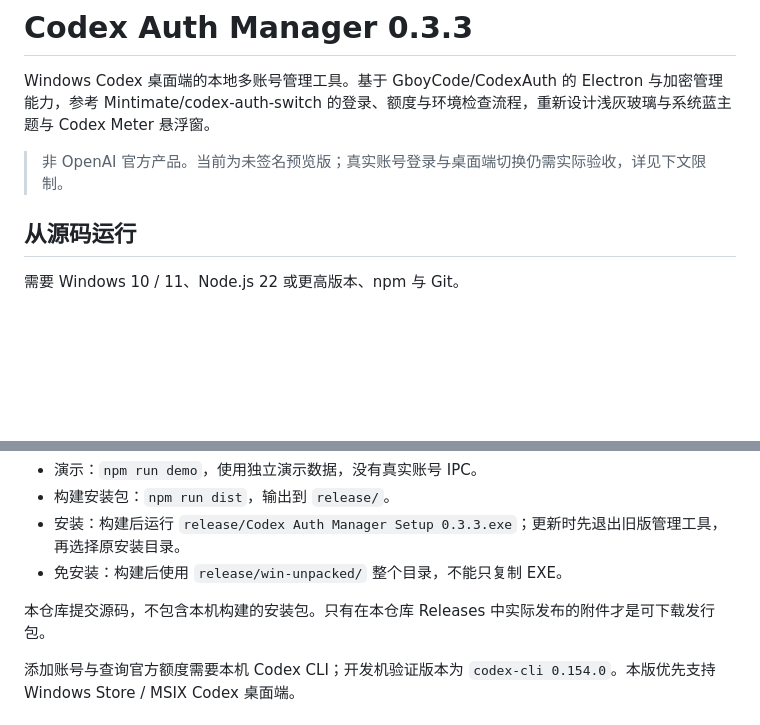
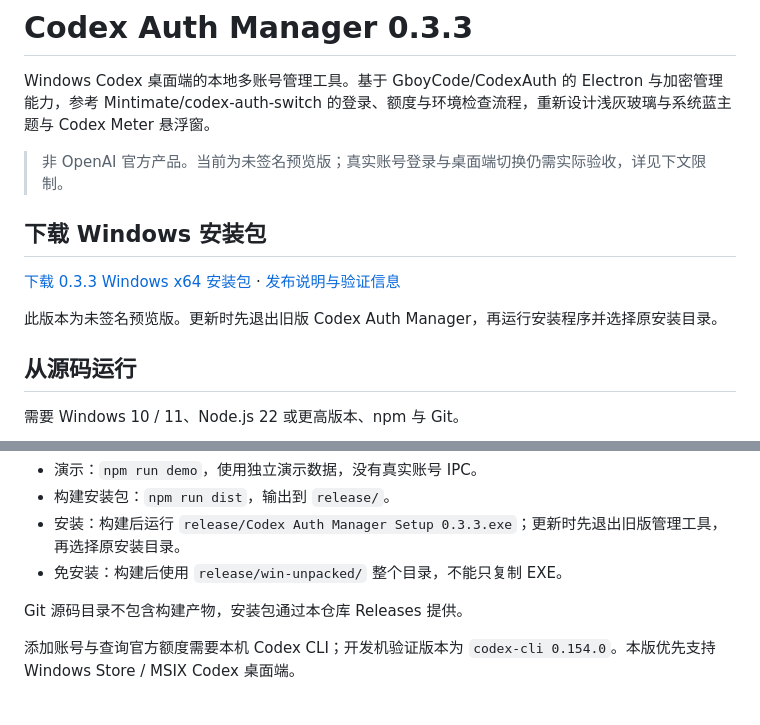
Before and after one commit to SanjiFlip/codex-auth-manager, a Markdown page: README.md, 2 parts joined by grey strips. Rendered like a GitHub page; blank space fills up the shorter version.

Commit message:
docs: link Windows 0.3.3 preview installer

```diff
--- a/README.md
+++ b/README.md
@@ -3,6 +3,12 @@
 Windows Codex 桌面端的本地多账号管理工具。基于 GboyCode/CodexAuth 的 Electron 与加密管理能力，参考 Mintimate/codex-auth-switch 的登录、额度与环境检查流程，重新设计浅灰玻璃与系统蓝主题与 Codex Meter 悬浮窗。
 
 > 非 OpenAI 官方产品。当前为未签名预览版；真实账号登录与桌面端切换仍需实际验收，详见下文限制。
+
+## 下载 Windows 安装包
+
+[下载 0.3.3 Windows x64 安装包](https://github.com/SanjiFlip/codex-auth-manager/releases/download/v0.3.3/Codex-Auth-Manager-Setup-0.3.3-x64.exe) · [发布说明与验证信息](https://github.com/SanjiFlip/codex-auth-manager/releases/tag/v0.3.3)
+
+此版本为未签名预览版。更新时先退出旧版 Codex Auth Manager，再运行安装程序并选择原安装目录。
 
 ## 从源码运行
 
@@ -20,7 +26,7 @@ npm start
 - 安装：构建后运行 `release/Codex Auth Manager Setup 0.3.3.exe`；更新时先退出旧版管理工具，再选择原安装目录。
 - 免安装：构建后使用 `release/win-unpacked/` 整个目录，不能只复制 EXE。
 
-本仓库提交源码，不包含本机构建的安装包。只有在本仓库 Releases 中实际发布的附件才是可下载发行包。
+Git 源码目录不包含构建产物，安装包通过本仓库 Releases 提供。
 
 添加账号与查询官方额度需要本机 Codex CLI；开发机验证版本为 `codex-cli 0.154.0`。本版优先支持 Windows Store / MSIX Codex 桌面端。
 
```
